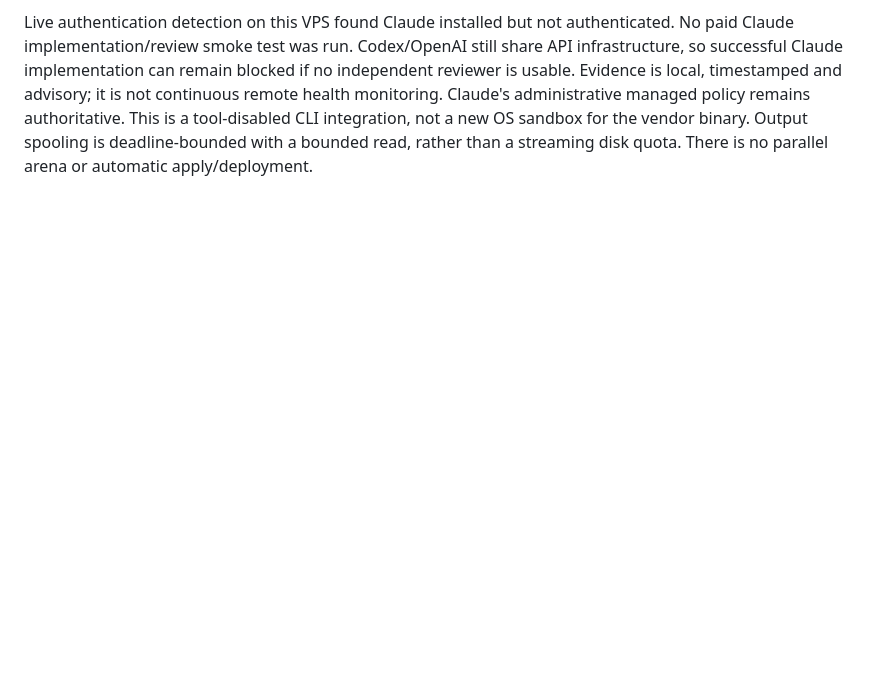
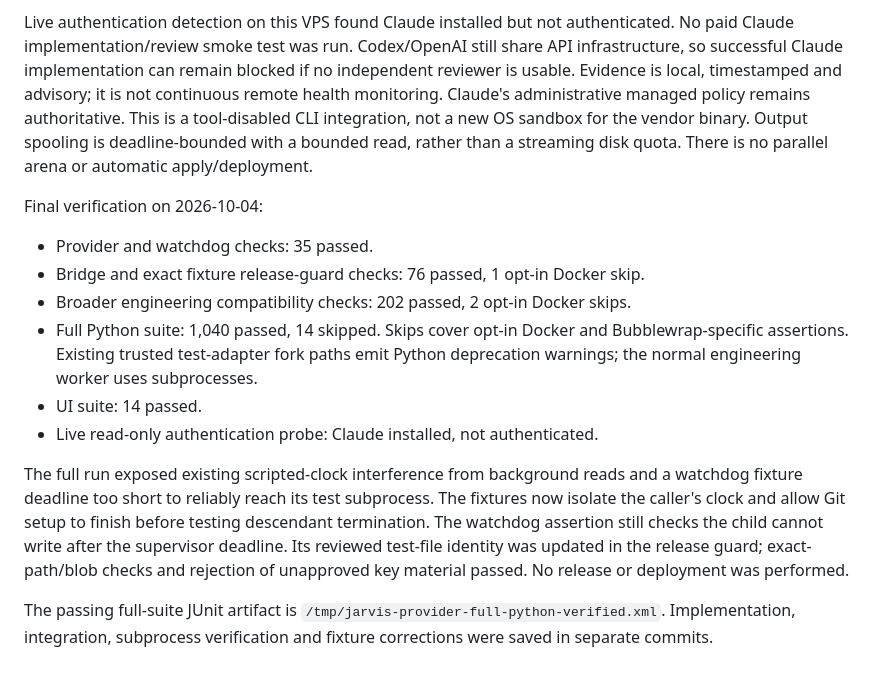
Before and after one commit to Shashank23dev-coder/jarvis-dev, a Markdown page: docs/engineering-providers.md, the part around the change. GitHub-like rendering; blank space fills up the shorter version.

Commit message:
Record provider-layer architecture and full validation results

```diff
--- a/docs/engineering-providers.md
+++ b/docs/engineering-providers.md
@@ -132,3 +132,26 @@ Claude's administrative managed policy remains authoritative. This is a
 tool-disabled CLI integration, not a new OS sandbox for the vendor binary.
 Output spooling is deadline-bounded with a bounded read, rather than a streaming
 disk quota. There is no parallel arena or automatic apply/deployment.
+
+Final verification on 2026-10-04:
+
+- Provider and watchdog checks: 35 passed.
+- Bridge and exact fixture release-guard checks: 76 passed, 1 opt-in Docker skip.
+- Broader engineering compatibility checks: 202 passed, 2 opt-in Docker skips.
+- Full Python suite: 1,040 passed, 14 skipped. Skips cover opt-in Docker and
+  Bubblewrap-specific assertions. Existing trusted test-adapter fork paths emit
+  Python deprecation warnings; the normal engineering worker uses subprocesses.
+- UI suite: 14 passed.
+- Live read-only authentication probe: Claude installed, not authenticated.
+
+The full run exposed existing scripted-clock interference from background reads
+and a watchdog fixture deadline too short to reliably reach its test subprocess.
+The fixtures now isolate the caller's clock and allow Git setup to finish before
+testing descendant termination. The watchdog assertion still checks the child
+cannot write after the supervisor deadline. Its reviewed test-file identity was
+updated in the release guard; exact-path/blob checks and rejection of unapproved
+key material passed. No release or deployment was performed.
+
+The passing full-suite JUnit artifact is
+`/tmp/jarvis-provider-full-python-verified.xml`. Implementation, integration,
+subprocess verification and fixture corrections were saved in separate commits.
```
